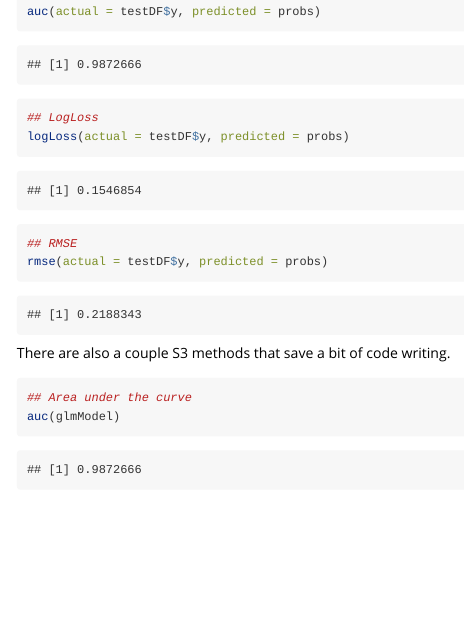
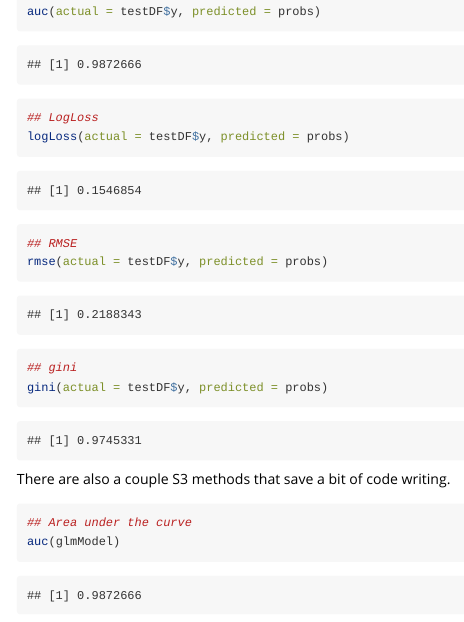
Before and after one commit to JackStat/ModelMetrics, an R Markdown document (vignettes/UsingModelMetrics.Rmd): the page in a window 1100 px wide, from 420 px down. Rendered offline with R 4.5, knitr and Pandoc, with nearby package versions.

Commit message:
adding gini to vignette

````diff
--- a/vignettes/UsingModelMetrics.Rmd
+++ b/vignettes/UsingModelMetrics.Rmd
@@ -25,6 +25,9 @@ logLoss(actual = testDF$y, predicted = probs)
 ## RMSE
 rmse(actual = testDF$y, predicted = probs)
 
+## gini
+gini(actual = testDF$y, predicted = probs)
+
 ```
 
 There are also a couple S3 methods that save a bit of code writing.
````
